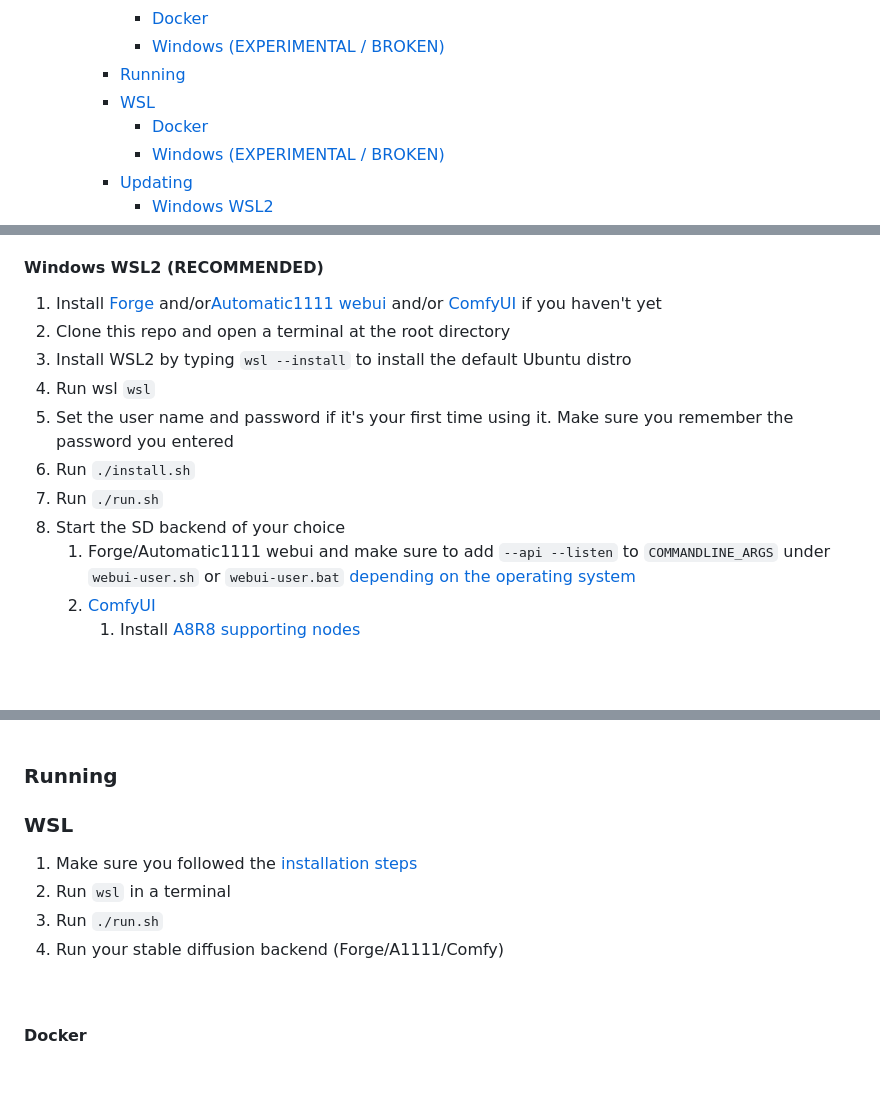
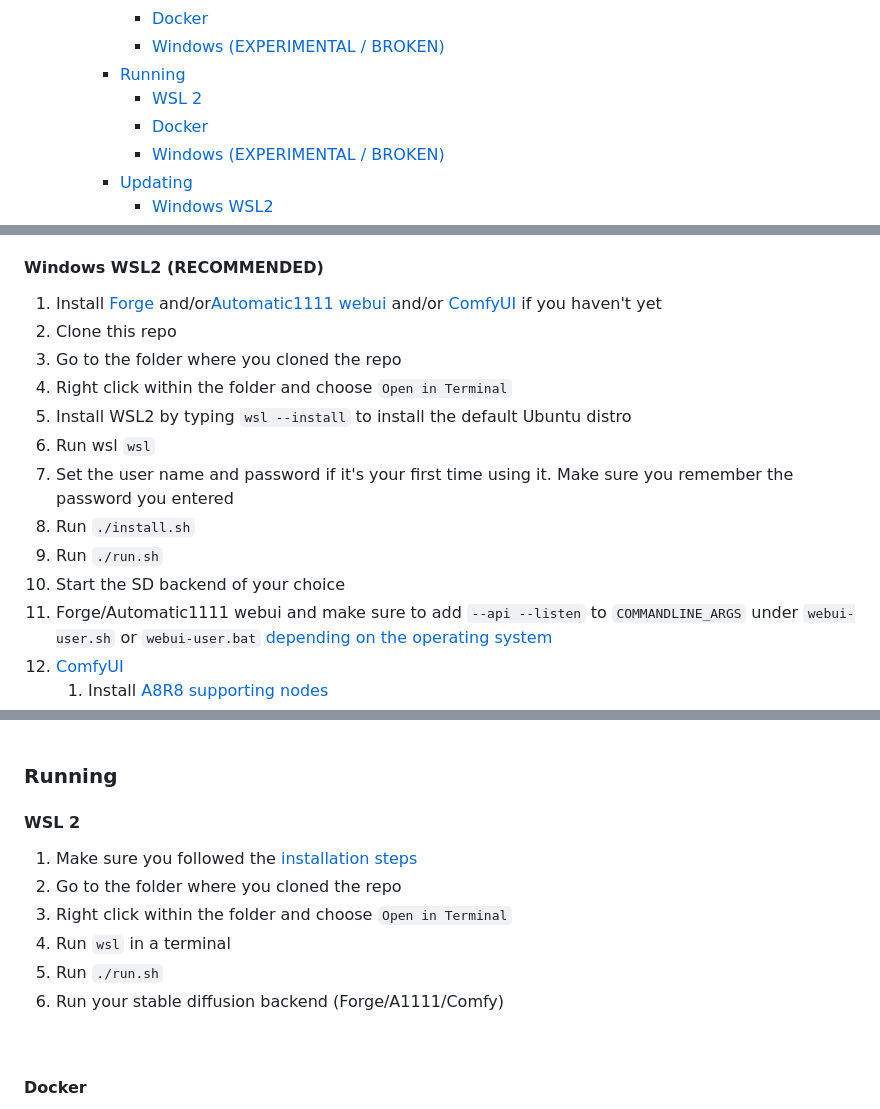
Before and after one commit to ramyma/a8r8, a Markdown page: README.md, 3 parts joined by grey strips. GitHub-like rendering; blank space fills up the shorter version.

```diff
--- a/README.md
+++ b/README.md
@@ -18,7 +18,7 @@ An opinionated interface for SD (Stable Diffusion) image generation, and more.
       - [Docker](#docker)
       - [Windows (EXPERIMENTAL / BROKEN)](#windows-experimental--broken)
     - [Running](#running)
-    - [WSL](#wsl)
+      - [WSL 2](#wsl-2)
       - [Docker](#docker-1)
       - [Windows (EXPERIMENTAL / BROKEN)](#windows-experimental--broken-1)
     - [Updating](#updating)
@@ -106,13 +106,15 @@ Keep in mind this hasn't been tested, please report any issues [here](https://gi
 #### Windows WSL2 (**RECOMMENDED**)
 
 1. Install [Forge](https://github.com/lllyasviel/stable-diffusion-webui-forge) and/or[Automatic1111 webui](https://github.com/AUTOMATIC1111/stable-diffusion-webui#installation-and-running) and/or [ComfyUI](https://github.com/comfyanonymous/ComfyUI)  if you haven't yet
-2. Clone this repo and open a terminal at the root directory
-3. Install WSL2 by typing `wsl --install` to install the default Ubuntu distro
-4. Run wsl `wsl`
-5. Set the user name and password if it's your first time using it. Make sure you remember the password you entered
-6. Run `./install.sh`
-7. Run `./run.sh`
-8. Start the SD backend of your choice
+2. Clone this repo
+3. Go to the folder where you cloned the repo
+4. Right click within the folder and choose `Open in Terminal`
+5. Install WSL2 by typing `wsl --install` to install the default Ubuntu distro
+6. Run wsl `wsl`
+7. Set the user name and password if it's your first time using it. Make sure you remember the password you entered
+8. Run `./install.sh`
+9. Run `./run.sh`
+10. Start the SD backend of your choice
    1. Forge/Automatic1111 webui and make sure to add `--api --listen` to `COMMANDLINE_ARGS` under `webui-user.sh` or `webui-user.bat` [depending on the operating system](https://github.com/AUTOMATIC1111/stable-diffusion-webui/wiki/Command-Line-Arguments-and-Settings#webui-user)
    2. [ComfyUI](https://github.com/comfyanonymous/ComfyUI)
       1. Install [A8R8 supporting nodes](https://github.com/ramyma/A8R8_ComfyUI_nodes)
@@ -146,12 +148,14 @@ Keep in mind this hasn't been tested, please report any issues [here](https://gi
 
 ### Running
 
-### WSL
+#### WSL 2
 
 1. Make sure you followed the [installation steps](#windows-wsl2-recommended)
-2. Run `wsl` in a terminal
-3. Run `./run.sh`
-4. Run your stable diffusion backend (Forge/A1111/Comfy)
+2. Go to the folder where you cloned the repo
+3. Right click within the folder and choose `Open in Terminal`
+4. Run `wsl` in a terminal
+5. Run `./run.sh`
+6. Run your stable diffusion backend (Forge/A1111/Comfy)
 
 &nbsp;
 
```
